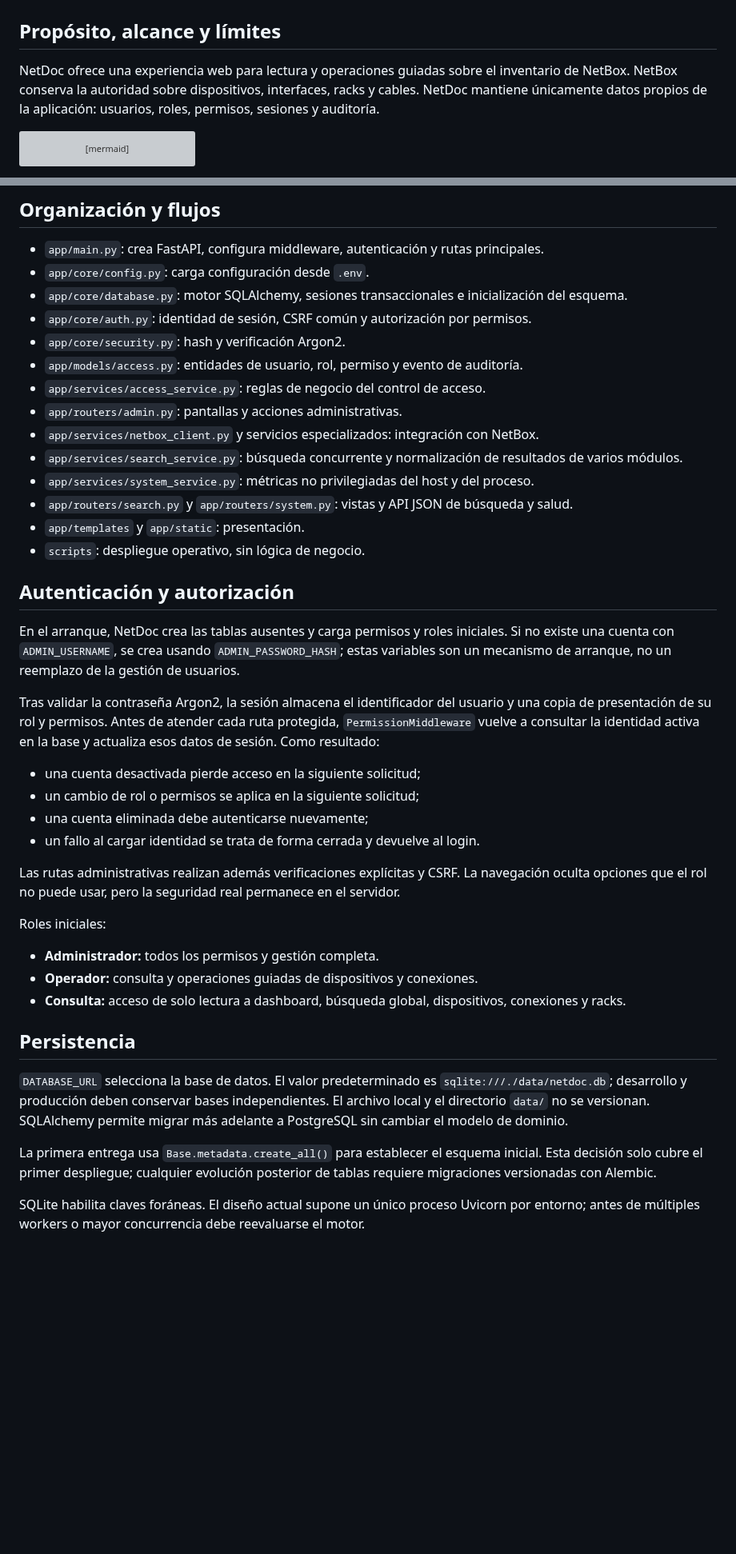
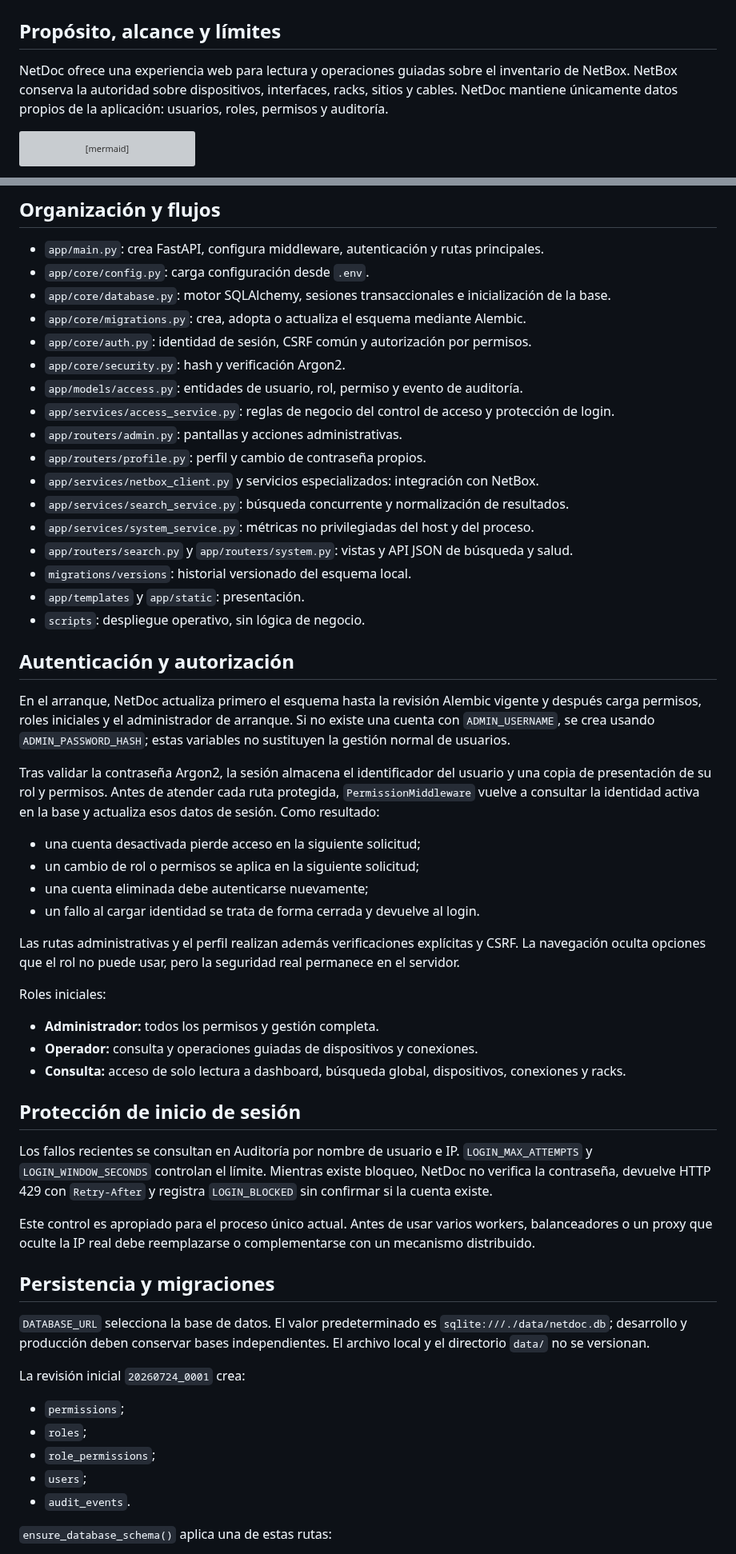
Before and after one commit to tito9903-byte/netdoc, a Markdown page: docs/ARCHITECTURE.md, 2 parts joined by grey strips. Shown at 80% size. Rendered like a GitHub page; blank space fills up the shorter version; grey boxes are pictures that could not be loaded.

Commit message:
docs: describe Alembic migration architecture

````diff
--- a/docs/ARCHITECTURE.md
+++ b/docs/ARCHITECTURE.md
@@ -2,7 +2,7 @@
 
 ## Propósito, alcance y límites
 
-NetDoc ofrece una experiencia web para lectura y operaciones guiadas sobre el inventario de NetBox. NetBox conserva la autoridad sobre dispositivos, interfaces, racks y cables. NetDoc mantiene únicamente datos propios de la aplicación: usuarios, roles, permisos, sesiones y auditoría.
+NetDoc ofrece una experiencia web para lectura y operaciones guiadas sobre el inventario de NetBox. NetBox conserva la autoridad sobre dispositivos, interfaces, racks, sitios y cables. NetDoc mantiene únicamente datos propios de la aplicación: usuarios, roles, permisos y auditoría.
 
 ```mermaid
 flowchart LR
@@ -29,22 +30,25 @@ flowchart TB
 
 - `app/main.py`: crea FastAPI, configura middleware, autenticación y rutas principales.
 - `app/core/config.py`: carga configuración desde `.env`.
-- `app/core/database.py`: motor SQLAlchemy, sesiones transaccionales e inicialización del esquema.
+- `app/core/database.py`: motor SQLAlchemy, sesiones transaccionales e inicialización de la base.
+- `app/core/migrations.py`: crea, adopta o actualiza el esquema mediante Alembic.
 - `app/core/auth.py`: identidad de sesión, CSRF común y autorización por permisos.
 - `app/core/security.py`: hash y verificación Argon2.
 - `app/models/access.py`: entidades de usuario, rol, permiso y evento de auditoría.
-- `app/services/access_service.py`: reglas de negocio del control de acceso.
+- `app/services/access_service.py`: reglas de negocio del control de acceso y protección de login.
 - `app/routers/admin.py`: pantallas y acciones administrativas.
+- `app/routers/profile.py`: perfil y cambio de contraseña propios.
 - `app/services/netbox_client.py` y servicios especializados: integración con NetBox.
-- `app/services/search_service.py`: búsqueda concurrente y normalización de resultados de varios módulos.
+- `app/services/search_service.py`: búsqueda concurrente y normalización de resultados.
 - `app/services/system_service.py`: métricas no privilegiadas del host y del proceso.
 - `app/routers/search.py` y `app/routers/system.py`: vistas y API JSON de búsqueda y salud.
+- `migrations/versions`: historial versionado del esquema local.
 - `app/templates` y `app/static`: presentación.
 - `scripts`: despliegue operativo, sin lógica de negocio.
 
 ## Autenticación y autorización
 
-En el arranque, NetDoc crea las tablas ausentes y carga permisos y roles iniciales. Si no existe una cuenta con `ADMIN_USERNAME`, se crea usando `ADMIN_PASSWORD_HASH`; estas variables son un mecanismo de arranque, no un reemplazo de la gestión de usuarios.
+En el arranque, NetDoc actualiza primero el esquema hasta la revisión Alembic vigente y después carga permisos, roles iniciales y el administrador de arranque. Si no existe una cuenta con `ADMIN_USERNAME`, se crea usando `ADMIN_PASSWORD_HASH`; estas variables no sustituyen la gestión normal de usuarios.
 
 Tras validar la contraseña Argon2, la sesión almacena el identificador del usuario y una copia de presentación de su rol y permisos. Antes de atender cada ruta protegida, `PermissionMiddleware` vuelve a consultar la identidad activa en la base y actualiza esos datos de sesión. Como resultado:
 
@@ -53,7 +57,7 @@ Tras validar la contraseña Argon2, la sesión almacena el identificador del usu
 - una cuenta eliminada debe autenticarse nuevamente;
 - un fallo al cargar identidad se trata de forma cerrada y devuelve al login.
 
-Las rutas administrativas realizan además verificaciones explícitas y CSRF. La navegación oculta opciones que el rol no puede usar, pero la seguridad real permanece en el servidor.
+Las rutas administrativas y el perfil realizan además verificaciones explícitas y CSRF. La navegación oculta opciones que el rol no puede usar, pero la seguridad real permanece en el servidor.
 
 Roles iniciales:
 
@@ -61,10 +65,23 @@ Roles iniciales:
 - **Operador:** consulta y operaciones guiadas de dispositivos y conexiones.
 - **Consulta:** acceso de solo lectura a dashboard, búsqueda global, dispositivos, conexiones y racks.
 
-## Persistencia
+## Protección de inicio de sesión
 
-`DATABASE_URL` selecciona la base de datos. El valor predeterminado es `sqlite:///./data/netdoc.db`; desarrollo y producción deben conservar bases independientes. El archivo local y el directorio `data/` no se versionan. SQLAlchemy permite migrar más adelante a PostgreSQL sin cambiar el modelo de dominio.
+Los fallos recientes se consultan en Auditoría por nombre de usuario e IP. `LOGIN_MAX_ATTEMPTS` y `LOGIN_WINDOW_SECONDS` controlan el límite. Mientras existe bloqueo, NetDoc no verifica la contraseña, devuelve HTTP 429 con `Retry-After` y registra `LOGIN_BLOCKED` sin confirmar si la cuenta existe.
 
-La primera entrega usa `Base.metadata.create_all()` para establecer el esquema inicial. Esta decisión solo cubre el primer despliegue; cualquier evolución posterior de tablas requiere migraciones versionadas con Alembic.
+Este control es apropiado para el proceso único actual. Antes de usar varios workers, balanceadores o un proxy que oculte la IP real debe reemplazarse o complementarse con un mecanismo distribuido.
 
-SQLite habilita claves foráneas. El diseño actual supone un único proceso Uvicorn por entorno; antes de múltiples workers o mayor concurrencia debe reevaluarse el motor.
+## Persistencia y migraciones
+
+`DATABASE_URL` selecciona la base de datos. El valor predeterminado es `sqlite:///./data/netdoc.db`; desarrollo y producción deben conservar bases independientes. El archivo local y el directorio `data/` no se versionan.
+
+La revisión inicial `20260724_0001` crea:
+
+- `permissions`;
+- `roles`;
+- `role_permissions`;
+- `users`;
+- `audit_events`.
+
+`ensure_database_schema()` aplica una de estas rutas:
+
````
Also changed, not shown: other parts of docs/ARCHITECTURE.md (+17 -5 lines).
